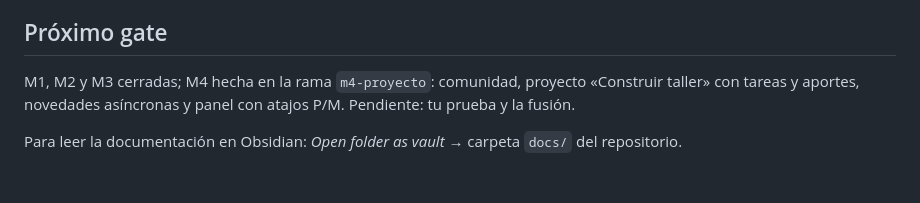
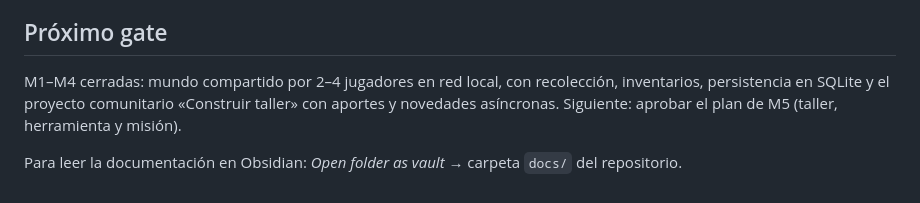
Before and after one commit to jcjarauta/Claude.juego, a Markdown page: README.md, the part around the change. GitHub-like rendering.

```diff
--- a/README.md
+++ b/README.md
@@ -62,6 +62,6 @@ Equivalencias: 00→`README.md`; 02, 08, 11, 12→`CLAUDE.md`; 03, 06, 13→`doc
 
 ## Próximo gate
 
-M1, M2 y M3 cerradas; M4 hecha en la rama `m4-proyecto`: comunidad, proyecto «Construir taller» con tareas y aportes, novedades asíncronas y panel con atajos P/M. Pendiente: tu prueba y la fusión.
+M1–M4 cerradas: mundo compartido por 2–4 jugadores en red local, con recolección, inventarios, persistencia en SQLite y el proyecto comunitario «Construir taller» con aportes y novedades asíncronas. Siguiente: aprobar el plan de M5 (taller, herramienta y misión).
 
 Para leer la documentación en Obsidian: *Open folder as vault* → carpeta `docs/` del repositorio.
```
Also changed, not shown: docs/hoja-ruta.md (+2 -2 lines), docs/pruebas.md (+17 -0 lines).
